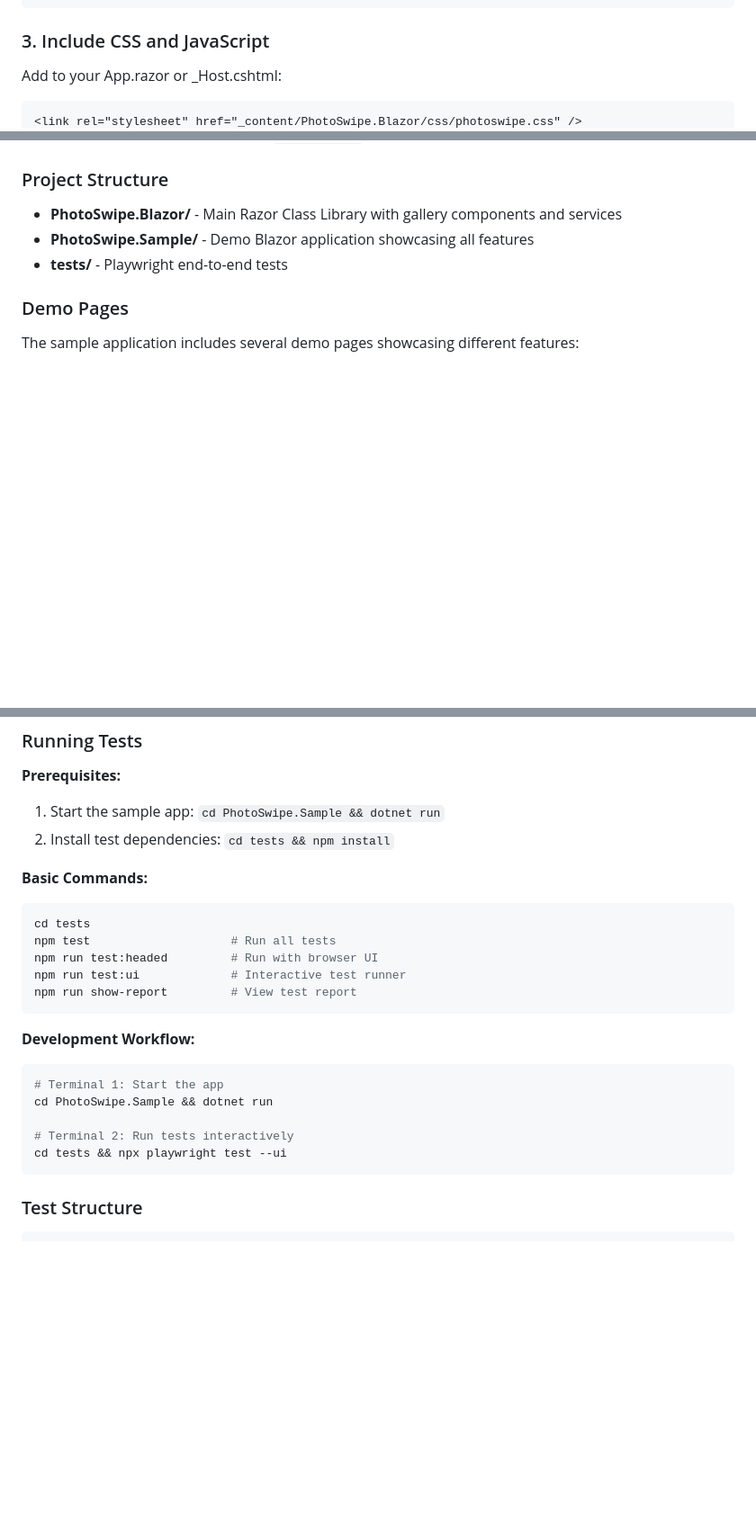
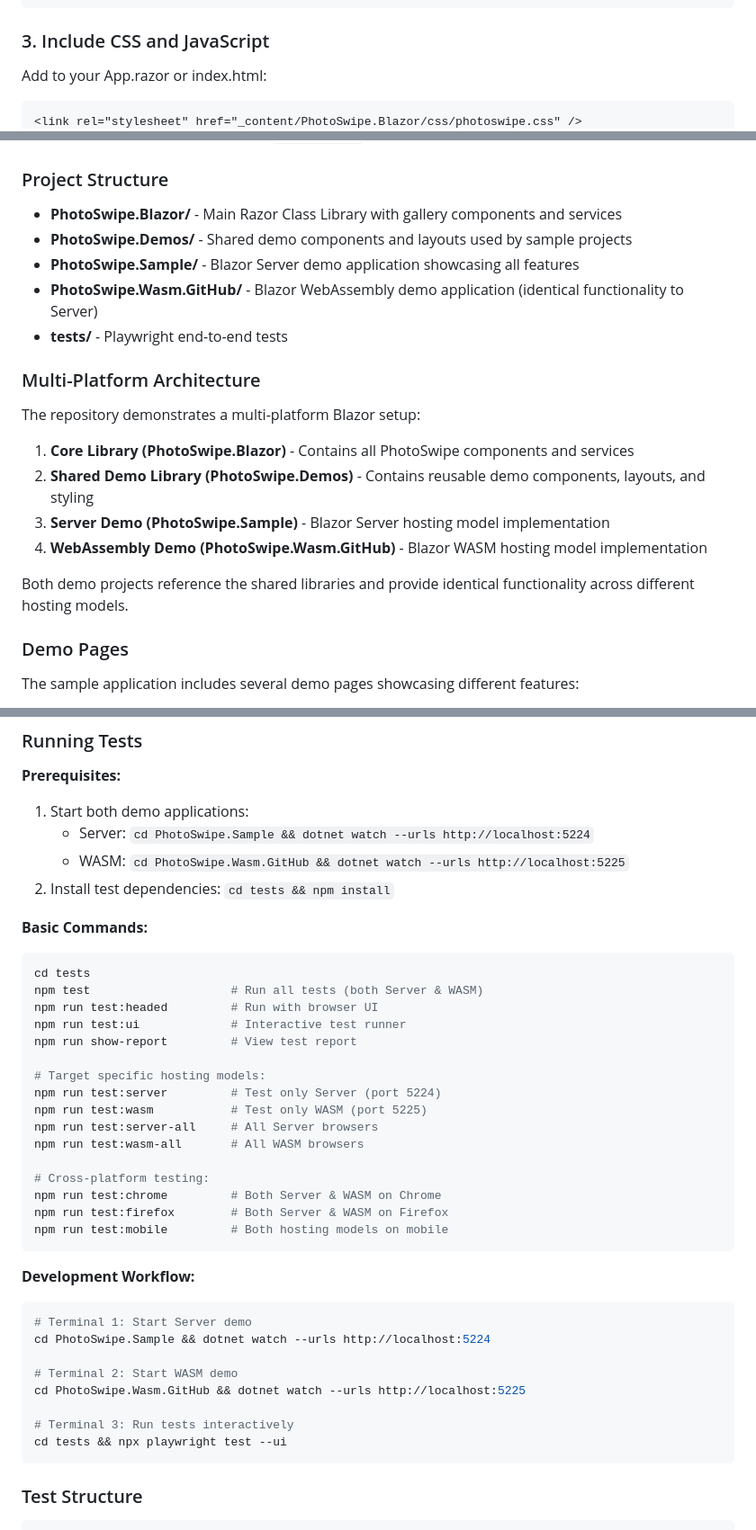
Before and after one commit to Conbag93/Photoswipe.Blazor, a Markdown page: README.md, 3 parts joined by grey strips. Shown at 90% size. Drawn GitHub-style; blank space fills up the shorter version.

````diff
--- a/README.md
+++ b/README.md
@@ -96,7 +96,7 @@ builder.Services.AddPhotoSwipe();
 
 ### 3. Include CSS and JavaScript
 
-Add to your App.razor or _Host.cshtml:
+Add to your App.razor or index.html:
 
 ```html
 <link rel="stylesheet" href="_content/PhotoSwipe.Blazor/css/photoswipe.css" />
@@ -209,8 +222,21 @@ The PhotoSwipe.Blazor library uses static web assets to serve CSS and JavaScript
 ### Project Structure
 
 - **PhotoSwipe.Blazor/** - Main Razor Class Library with gallery components and services
-- **PhotoSwipe.Sample/** - Demo Blazor application showcasing all features
+- **PhotoSwipe.Demos/** - Shared demo components and layouts used by sample projects
+- **PhotoSwipe.Sample/** - Blazor Server demo application showcasing all features
+- **PhotoSwipe.Wasm.GitHub/** - Blazor WebAssembly demo application (identical functionality to Server)
 - **tests/** - Playwright end-to-end tests
+
+### Multi-Platform Architecture
+
+The repository demonstrates a multi-platform Blazor setup:
+
+1. **Core Library (PhotoSwipe.Blazor)** - Contains all PhotoSwipe components and services
+2. **Shared Demo Library (PhotoSwipe.Demos)** - Contains reusable demo components, layouts, and styling
+3. **Server Demo (PhotoSwipe.Sample)** - Blazor Server hosting model implementation
+4. **WebAssembly Demo (PhotoSwipe.Wasm.GitHub)** - Blazor WASM hosting model implementation
+
+Both demo projects reference the shared libraries and provide identical functionality across different hosting models.
 
 ### Demo Pages
 
@@ -228,24 +254,40 @@ This project uses Playwright for comprehensive end-to-end testing.
 ### Running Tests
 
 **Prerequisites:**
-1. Start the sample app: `cd PhotoSwipe.Sample && dotnet run`
+1. Start both demo applications:
+   - Server: `cd PhotoSwipe.Sample && dotnet watch --urls http://localhost:5224`
+   - WASM: `cd PhotoSwipe.Wasm.GitHub && dotnet watch --urls http://localhost:5225`
 2. Install test dependencies: `cd tests && npm install`
 
 **Basic Commands:**
 ```bash
 cd tests
-npm test                    # Run all tests
+npm test                    # Run all tests (both Server & WASM)
 npm run test:headed         # Run with browser UI
 npm run test:ui             # Interactive test runner
 npm run show-report         # View test report
+
+# Target specific hosting models:
+npm run test:server         # Test only Server (port 5224)
+npm run test:wasm           # Test only WASM (port 5225)
+npm run test:server-all     # All Server browsers
+npm run test:wasm-all       # All WASM browsers
+
+# Cross-platform testing:
+npm run test:chrome         # Both Server & WASM on Chrome
+npm run test:firefox        # Both Server & WASM on Firefox
+npm run test:mobile         # Both hosting models on mobile
 ```
 
 **Development Workflow:**
 ```bash
-# Terminal 1: Start the app
-cd PhotoSwipe.Sample && dotnet run
+# Terminal 1: Start Server demo
+cd PhotoSwipe.Sample && dotnet watch --urls http://localhost:5224
 
-# Terminal 2: Run tests interactively
+# Terminal 2: Start WASM demo
+cd PhotoSwipe.Wasm.GitHub && dotnet watch --urls http://localhost:5225
+
+# Terminal 3: Run tests interactively
 cd tests && npx playwright test --ui
 ```
 
````
Also changed, not shown: other parts of README.md (+16 -3 lines), CLAUDE.md (+77 -10 lines).
